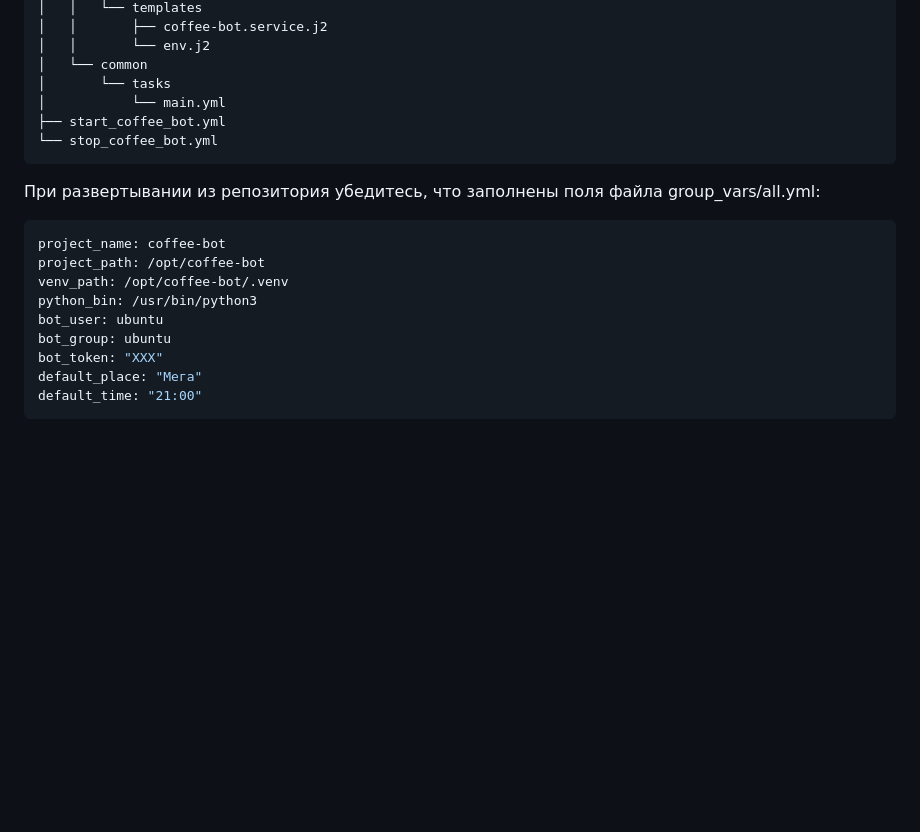
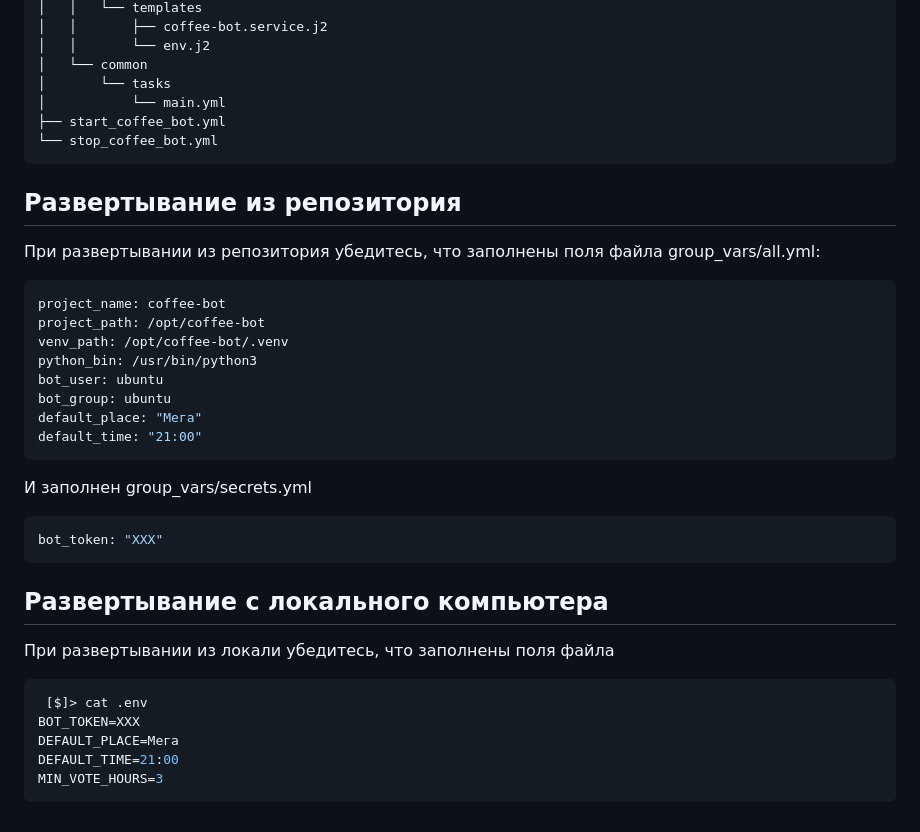
Before and after one commit to trjful-spec/coffee-bot, a Markdown page: README.md, the part around the change. Drawn GitHub-style; blank space fills up the shorter version.

Commit message:
Fix README v2

````diff
--- a/README.md
+++ b/README.md
@@ -82,6 +82,7 @@
 └── stop_coffee_bot.yml
 ```
 
+## Развертывание из репозитория
 При развертывании из репозитория убедитесь, что заполнены поля файла group_vars/all.yml:
 ```bash
 project_name: coffee-bot
@@ -90,7 +91,20 @@ venv_path: /opt/coffee-bot/.venv
 python_bin: /usr/bin/python3
 bot_user: ubuntu
 bot_group: ubuntu
-bot_token: "XXX"
 default_place: "Мега"
 default_time: "21:00"
 ```
+И заполнен group_vars/secrets.yml
+```bash
+bot_token: "XXX"
+```
+
+## Развертывание с локального компьютера
+При развертывании из локали убедитесь, что заполнены поля файла
+```bash
+ [$]> cat .env
+BOT_TOKEN=XXX
+DEFAULT_PLACE=Мега
+DEFAULT_TIME=21:00
+MIN_VOTE_HOURS=3
+```
````
